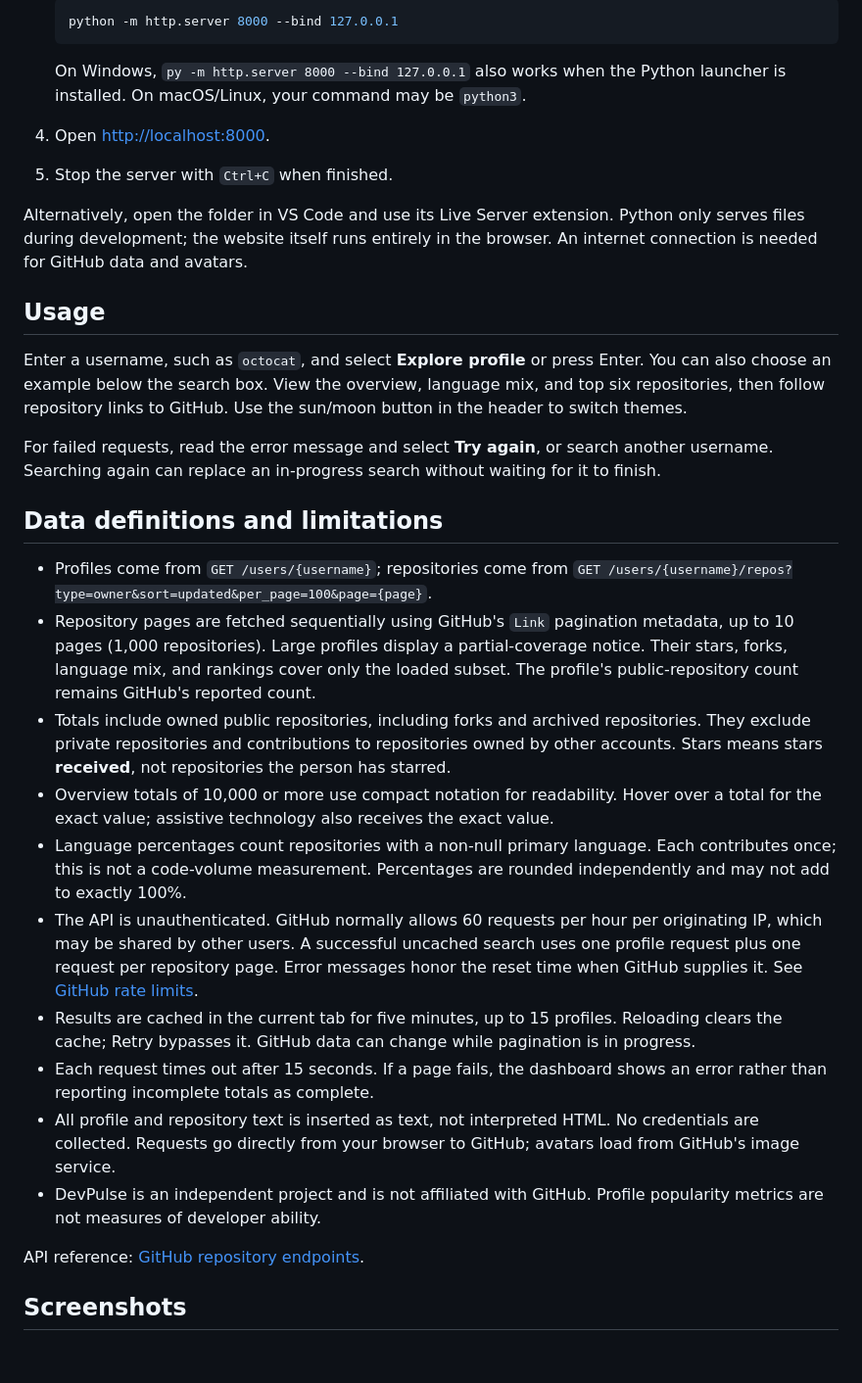
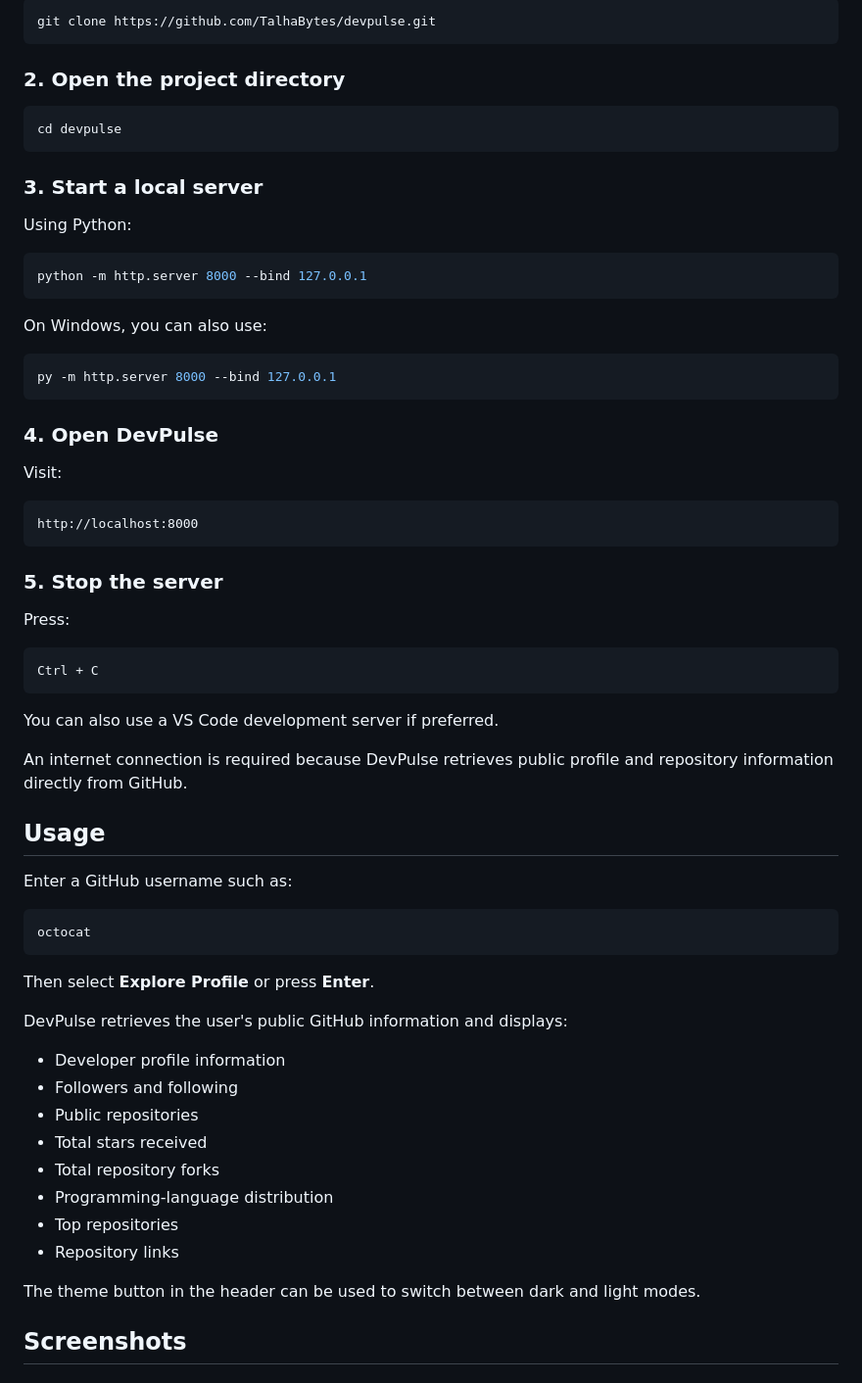
Before and after one commit to TalhaBytes/devpulse, a Markdown page: README.md, the part around one of its changes. Shown at 98% size. Drawn GitHub-style.

````diff
--- a/README.md
+++ b/README.md
@@ -55,35 +73,70 @@ devpulse/
 
-   ```sh
-   python -m http.server 8000 --bind 127.0.0.1
-   ```
+```sh
+git clone https://github.com/TalhaBytes/devpulse.git
+```
 
-   On Windows, `py -m http.server 8000 --bind 127.0.0.1` also works when the Python launcher is installed. On macOS/Linux, your command may be `python3`.
+### 2. Open the project directory
 
-4. Open [http://localhost:8000](http://localhost:8000).
-5. Stop the server with `Ctrl+C` when finished.
+```sh
+cd devpulse
+```
 
-Alternatively, open the folder in VS Code and use its Live Server extension. Python only serves files during development; the website itself runs entirely in the browser. An internet connection is needed for GitHub data and avatars.
+### 3. Start a local server
+
+Using Python:
+
+```sh
+python -m http.server 8000 --bind 127.0.0.1
+```
+
+On Windows, you can also use:
+
+```sh
+py -m http.server 8000 --bind 127.0.0.1
+```
+
+### 4. Open DevPulse
+
+Visit:
+
+```text
+http://localhost:8000
+```
+
+### 5. Stop the server
+
+Press:
+
+```text
+Ctrl + C
+```
+
+You can also use a VS Code development server if preferred.
+
+An internet connection is required because DevPulse retrieves public profile and repository information directly from GitHub.
 
 ## Usage
 
-Enter a username, such as `octocat`, and select **Explore profile** or press Enter. You can also choose an example below the search box. View the overview, language mix, and top six repositories, then follow repository links to GitHub. Use the sun/moon button in the header to switch themes.
+Enter a GitHub username such as:
 
-For failed requests, read the error message and select **Try again**, or search another username. Searching again can replace an in-progress search without waiting for it to finish.
+```text
+octocat
+```
 
-## Data definitions and limitations
+Then select **Explore Profile** or press **Enter**.
 
-- Profiles come from `GET /users/{username}`; repositories come from `GET /users/{username}/repos?type=owner&sort=updated&per_page=100&page={page}`.
-- Repository pages are fetched sequentially using GitHub's `Link` pagination metadata, up to 10 pages (1,000 repositories). Large profiles display a partial-coverage notice. Their stars, forks, language mix, and rankings cover only the loaded subset. The profile's public-repository count remains GitHub's reported count.
-- Totals include owned public repositories, including forks and archived repositories. They exclude private repositories and contributions to repositories owned by other accounts. Stars means stars **received**, not repositories the person has starred.
-- Overview totals of 10,000 or more use compact notation for readability. Hover over a total for the exact value; assistive technology also receives the exact value.
-- Language percentages count repositories with a non-null primary language. Each contributes once; this is not a code-volume measurement. Percentages are rounded independently and may not add to exactly 100%.
-- The API is unauthenticated. GitHub normally allows 60 requests per hour per originating IP, which may be shared by other users. A successful uncached search uses one profile request plus one request per repository page. Error messages honor the reset time when GitHub supplies it. See [GitHub rate limits](https://docs.github.com/en/rest/using-the-rest-api/rate-limits-for-the-rest-api).
-- Results are cached in the current tab for five minutes, up to 15 profiles. Reloading clears the cache; Retry bypasses it. GitHub data can change while pagination is in progress.
-- Each request times out after 15 seconds. If a page fails, the dashboard shows an error rather than reporting incomplete totals as complete.
-- All profile and repository text is inserted as text, not interpreted HTML. No credentials are collected. Requests go directly from your browser to GitHub; avatars load from GitHub's image service.
-- DevPulse is an independent project and is not affiliated with GitHub. Profile popularity metrics are not measures of developer ability.
+DevPulse retrieves the user's public GitHub information and displays:
 
-API reference: [GitHub repository endpoints](https://docs.github.com/en/rest/repos/repos#list-repositories-for-a-user).
+- Developer profile information
+- Followers and following
+- Public repositories
+- Total stars received
+- Total repository forks
+- Programming-language distribution
+- Top repositories
+- Repository links
+
+The theme button in the header can be used to switch between dark and light modes.
 
 ## Screenshots
 
````
Also changed, not shown: other parts of README.md (+201 -49 lines).
